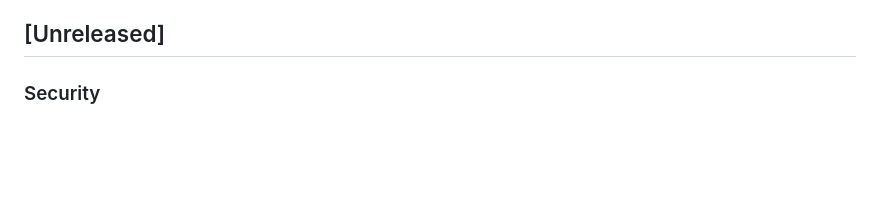
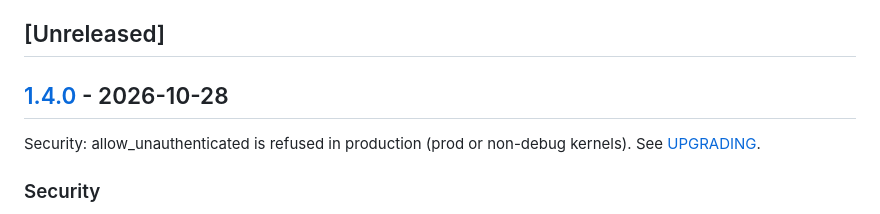
Before and after one commit to nowo-tech/PdfEditorBundle, a Markdown page: docs/CHANGELOG.md, the part around one of its changes. GitHub-like rendering; blank space fills up the shorter version.

Commit message:
Release v1.4.0: Security: allow_unauthenticated is refused in production (prod or non-debug kernels).

```diff
--- a/docs/CHANGELOG.md
+++ b/docs/CHANGELOG.md
@@ -22,6 +23,10 @@ and this project adheres to [Semantic Versioning](https://semver.org/spec/v2.0.0
 - [[1.0.0] - 2026-08-24](#100---2026-08-24)
 
 ## [Unreleased]
+
+## [1.4.0] - 2026-10-28
+
+Security: allow_unauthenticated is refused in production (prod or non-debug kernels). See [UPGRADING](UPGRADING.md#to-140).
 
 ### Security
 
```
Also changed, not shown: other parts of docs/CHANGELOG.md (+2 -0 lines), docs/UPGRADING.md (+9 -0 lines).
